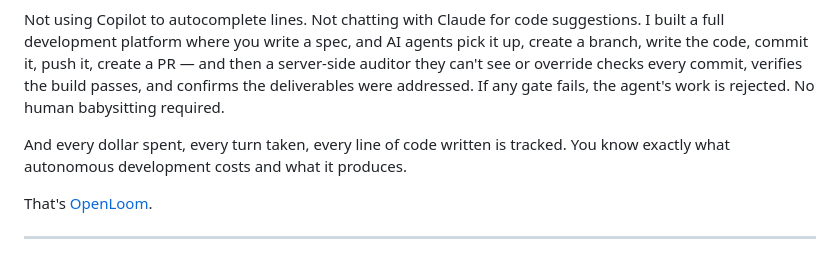
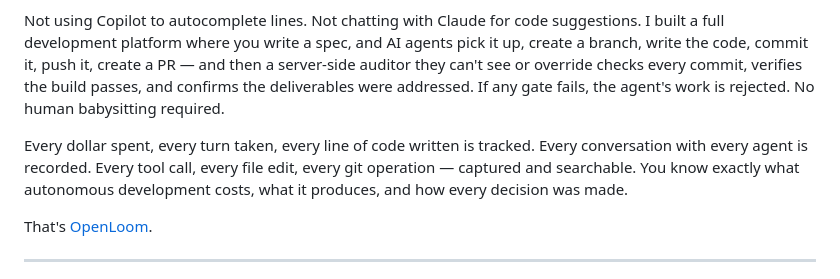
Before and after one commit to k8nstantin/k8nstantin, a Markdown page: README.md, the part around one of its changes. Drawn GitHub-style.

Commit message:
Add photo, conversation/action tracking, conversational tone

```diff
--- a/README.md
+++ b/README.md
@@ -6,7 +8,7 @@ But here's what I'm doing now that matters most: I'm building the framework that
 
 Not using Copilot to autocomplete lines. Not chatting with Claude for code suggestions. I built a full development platform where you write a spec, and AI agents pick it up, create a branch, write the code, commit it, push it, create a PR — and then a server-side auditor they can't see or override checks every commit, verifies the build passes, and confirms the deliverables were addressed. If any gate fails, the agent's work is rejected. No human babysitting required.
 
-And every dollar spent, every turn taken, every line of code written is tracked. You know exactly what autonomous development costs and what it produces.
+Every dollar spent, every turn taken, every line of code written is tracked. Every conversation with every agent is recorded. Every tool call, every file edit, every git operation — captured and searchable. You know exactly what autonomous development costs, what it produces, and how every decision was made.
 
 That's [OpenLoom](https://github.com/k8nstantin/openloom).
 
```
Also changed, not shown: other parts of README.md (+2 -0 lines).
